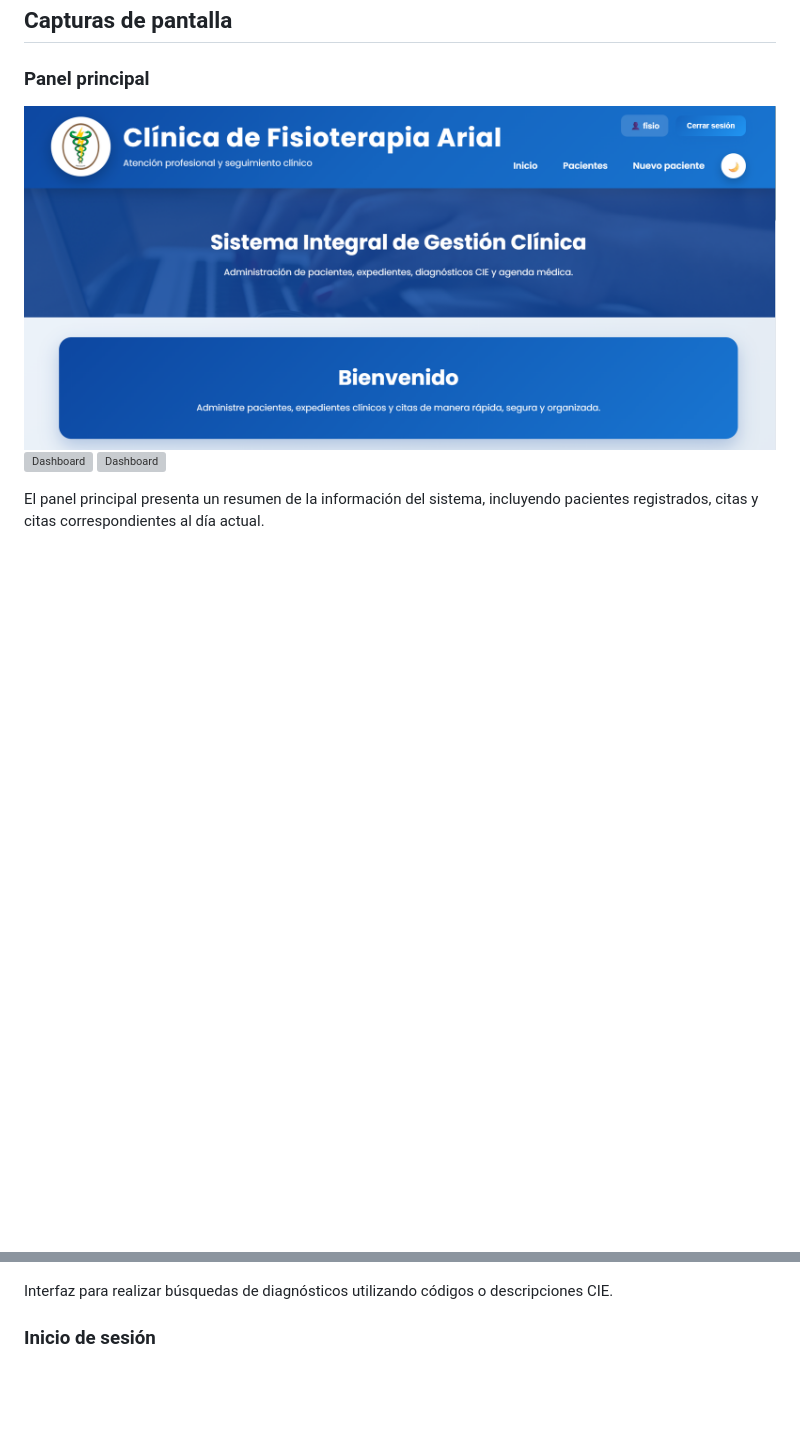
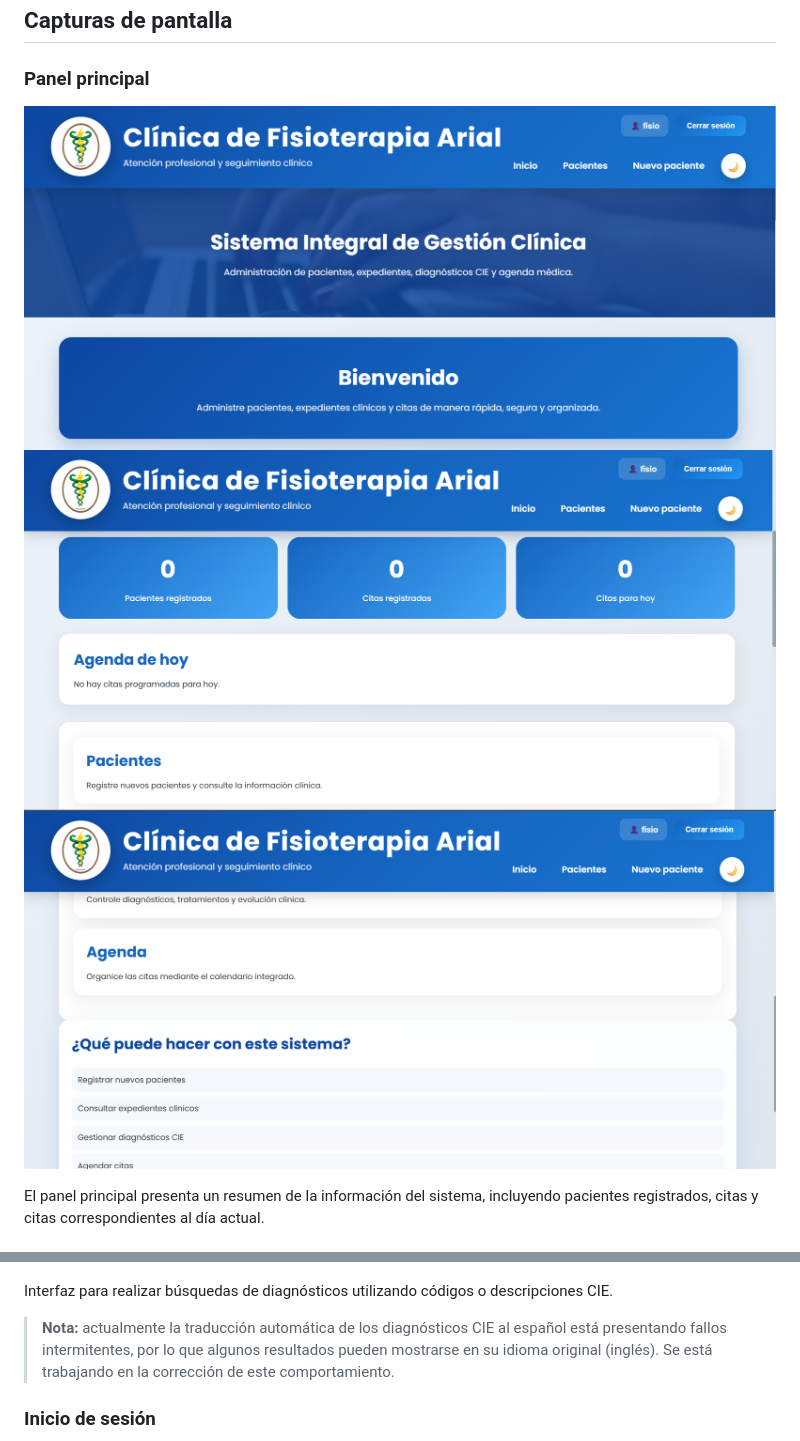
Before and after one commit to MariangelArias/Clinica_Fisioterapia, a Markdown page: README.md, 2 parts joined by grey strips. Rendered like a GitHub page; blank space fills up the shorter version; grey boxes are pictures that could not be loaded.

```diff
--- a/README.md
+++ b/README.md
@@ -82,9 +82,9 @@ Incluye:
 
 ### Panel principal
 
-![Dashboard](docs/screenshots/dashboard.png)
-![Dashboard](docs/screenshots/dashboard(2).png)
-![Dashboard](docs/screenshots/dashboard(3).png)
+![Dashboard - Parte 1](docs/screenshots/dashboard.png)
+![Dashboard - Parte 2](docs/screenshots/dashboard-2.png)
+![Dashboard - Parte 3](docs/screenshots/dashboard-3.png)
 
 El panel principal presenta un resumen de la información del sistema, incluyendo pacientes registrados, citas y citas correspondientes al día actual.
 
@@ -111,6 +111,7 @@ Calendario interactivo utilizado para visualizar las citas programadas.
 ![Búsqueda de diagnósticos CIE](docs/screenshots/cie.png)
 
 Interfaz para realizar búsquedas de diagnósticos utilizando códigos o descripciones CIE.
+> **Nota:** actualmente la traducción automática de los diagnósticos CIE al español está presentando fallos intermitentes, por lo que algunos resultados pueden mostrarse en su idioma original (inglés). Se está trabajando en la corrección de este comportamiento.
 
 ### Inicio de sesión
 
```
Also changed, not shown: other parts of README.md (+86 -0 lines).
